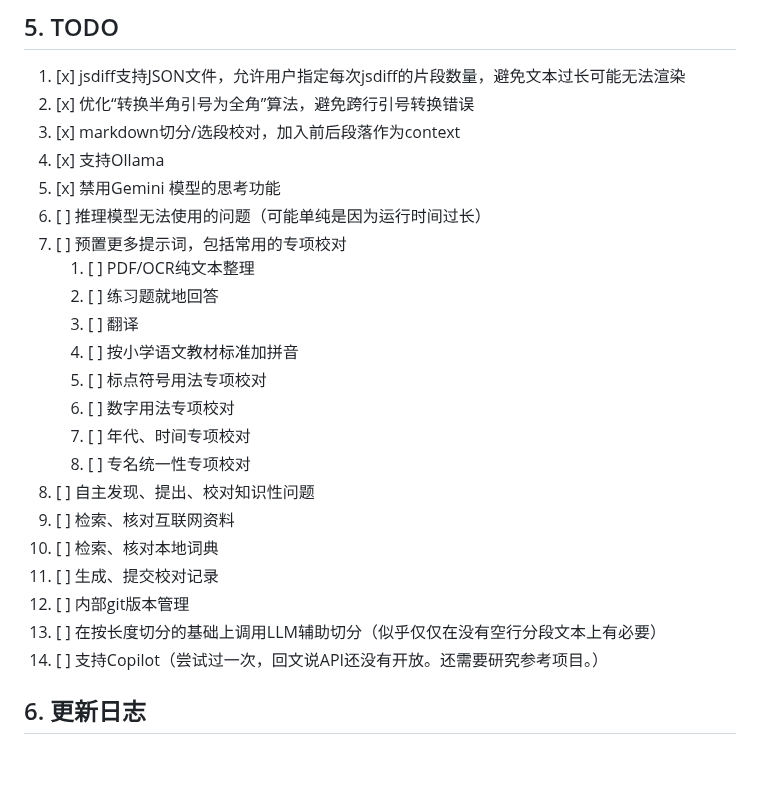
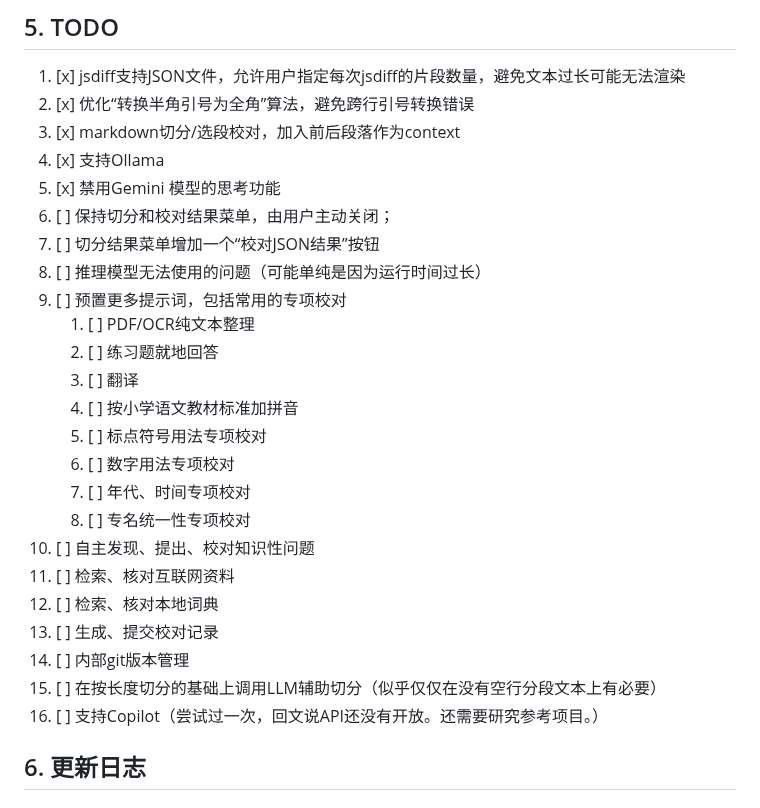
Before and after one commit to Fusyong/ai-proofread-vscode-extension, a Markdown page: README.md, the part around the change. GitHub-like rendering; blank space fills up the shorter version.

Commit message:
todo added

```diff
--- a/README.md
+++ b/README.md
@@ -238,8 +238,10 @@ Additionally, you can also set your own prompts for other text processing scenar
 3. [x] markdown切分/选段校对，加入前后段落作为context
 4. [x] 支持Ollama
 5. [x] 禁用Gemini 模型的思考功能
-6. [ ] 推理模型无法使用的问题（可能单纯是因为运行时间过长）
-7. [ ] 预置更多提示词，包括常用的专项校对
+6. [ ] 保持切分和校对结果菜单，由用户主动关闭；
+7. [ ] 切分结果菜单增加一个“校对JSON结果”按钮
+8. [ ] 推理模型无法使用的问题（可能单纯是因为运行时间过长）
+9. [ ] 预置更多提示词，包括常用的专项校对
     1. [ ] PDF/OCR纯文本整理
     2. [ ] 练习题就地回答
     3. [ ] 翻译
@@ -248,13 +250,14 @@ Additionally, you can also set your own prompts for other text processing scenar
     6. [ ] 数字用法专项校对
     7. [ ] 年代、时间专项校对
     8. [ ] 专名统一性专项校对
-8. [ ] 自主发现、提出、校对知识性问题
-9.  [ ] 检索、核对互联网资料
-10. [ ] 检索、核对本地词典
-11. [ ] 生成、提交校对记录
-12. [ ] 内部git版本管理
-13. [ ] 在按长度切分的基础上调用LLM辅助切分（似乎仅仅在没有空行分段文本上有必要）
-14. [ ] 支持Copilot（尝试过一次，回文说API还没有开放。还需要研究参考项目。）
+10. [ ] 自主发现、提出、校对知识性问题
+11. [ ] 检索、核对互联网资料
+12. [ ] 检索、核对本地词典
+13. [ ] 生成、提交校对记录
+14. [ ] 内部git版本管理
+15. [ ] 在按长度切分的基础上调用LLM辅助切分（似乎仅仅在没有空行分段文本上有必要）
+16. [ ] 支持Copilot（尝试过一次，回文说API还没有开放。还需要研究参考项目。）
+
 
 ## 6. 更新日志
 
```
